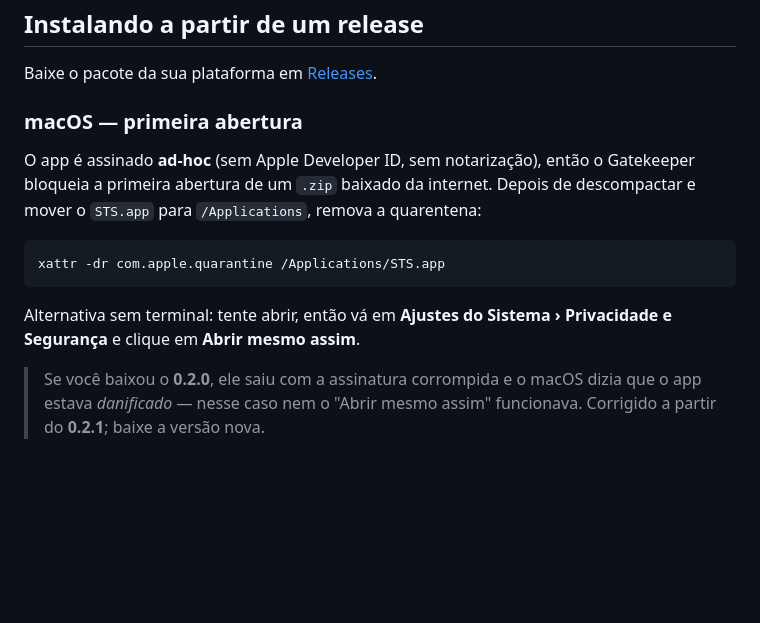
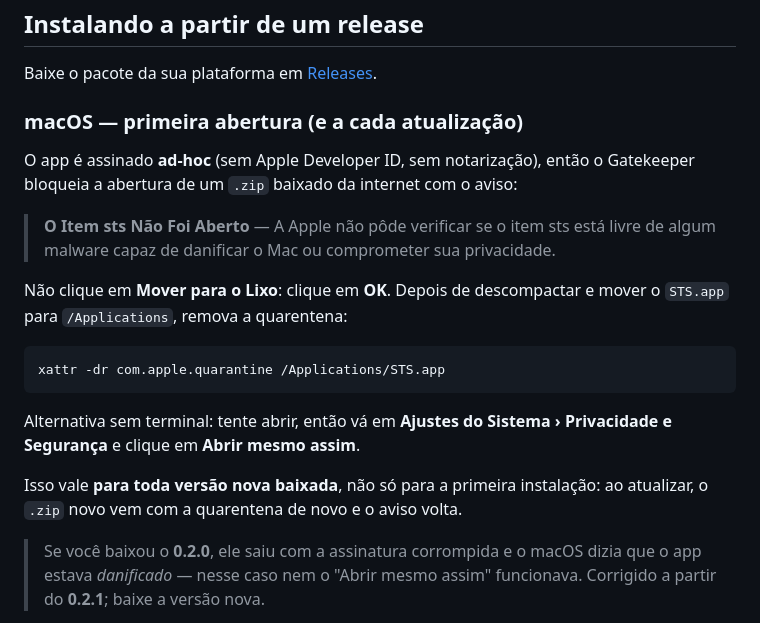
Before and after one commit to felipemarts/sts, a Markdown page: README.md, the part around the change. Rendered like a GitHub page; blank space fills up the shorter version.

Commit message:
docs(readme): explicar aviso do Gatekeeper no macOS a cada atualização
Detalha o aviso "O Item sts Não Foi Aberto", orienta a clicar em OK em vez de Mover para o Lixo e esclarece que a remoção da quarentena é necessária a cada nova versão baixada, não só na primeira instalação.

Co-Authored-By: Claude Sonnet 5.5 <noreply@anthropic.com>

````diff
--- a/README.md
+++ b/README.md
@@ -24,11 +24,16 @@ instalado no sistema nem versionado no repositório.
 Baixe o pacote da sua plataforma em
 [Releases](https://github.com/felipemarts/sts/releases).
 
-### macOS — primeira abertura
+### macOS — primeira abertura (e a cada atualização)
 
 O app é assinado **ad-hoc** (sem Apple Developer ID, sem notarização), então o
-Gatekeeper bloqueia a primeira abertura de um `.zip` baixado da internet. Depois
-de descompactar e mover o `STS.app` para `/Applications`, remova a quarentena:
+Gatekeeper bloqueia a abertura de um `.zip` baixado da internet com o aviso:
+
+> **O Item sts Não Foi Aberto** — A Apple não pôde verificar se o item sts está
+> livre de algum malware capaz de danificar o Mac ou comprometer sua privacidade.
+
+Não clique em **Mover para o Lixo**: clique em **OK**. Depois de descompactar e
+mover o `STS.app` para `/Applications`, remova a quarentena:
 
 ```bash
 xattr -dr com.apple.quarantine /Applications/STS.app
@@ -36,6 +41,9 @@ xattr -dr com.apple.quarantine /Applications/STS.app
 
 Alternativa sem terminal: tente abrir, então vá em **Ajustes do Sistema ›
 Privacidade e Segurança** e clique em **Abrir mesmo assim**.
+
+Isso vale **para toda versão nova baixada**, não só para a primeira instalação:
+ao atualizar, o `.zip` novo vem com a quarentena de novo e o aviso volta.
 
 > Se você baixou o **0.2.0**, ele saiu com a assinatura corrompida e o macOS
 > dizia que o app estava _danificado_ — nesse caso nem o "Abrir mesmo assim"
````
